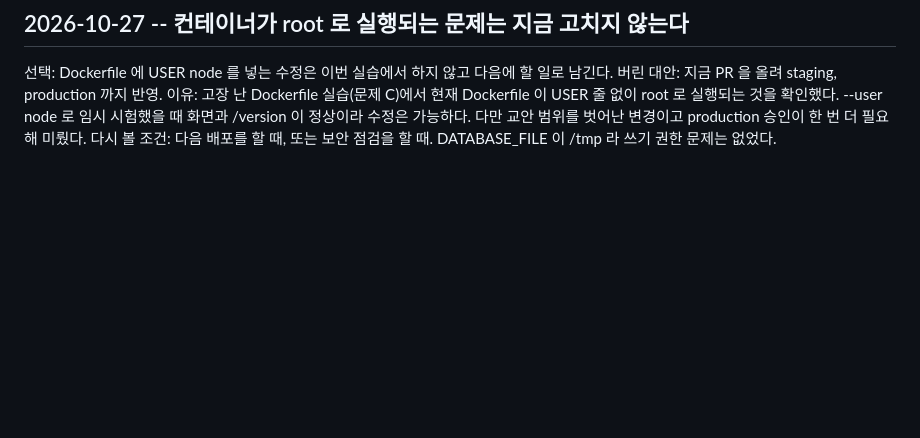
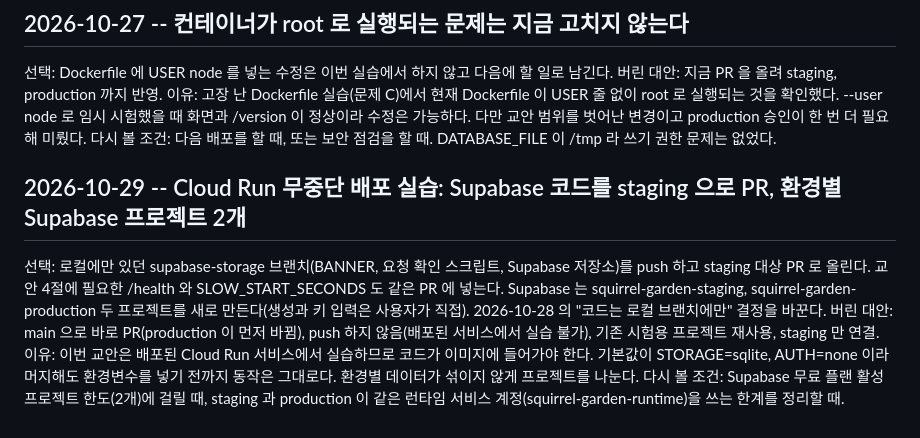
Before and after one commit to C-Lake864/Squirrel-Garden, a Markdown page: docs/decisions.md, the part around the change. Drawn GitHub-style; blank space fills up the shorter version.

Commit message:
결정 기록: Supabase 코드를 staging 으로 PR, 환경별 Supabase 프로젝트 2개
Co-Authored-By: Claude Opus 5.5 <noreply@anthropic.com>

```diff
--- a/docs/decisions.md
+++ b/docs/decisions.md
@@ -54,3 +54,9 @@
 선택: Dockerfile 에 USER node 를 넣는 수정은 이번 실습에서 하지 않고 다음에 할 일로 남긴다. 버린 대안: 지금 PR 을 올려 staging, production 까지 반영.
 이유: 고장 난 Dockerfile 실습(문제 C)에서 현재 Dockerfile 이 USER 줄 없이 root 로 실행되는 것을 확인했다. --user node 로 임시 시험했을 때 화면과 /version 이 정상이라 수정은 가능하다. 다만 교안 범위를 벗어난 변경이고 production 승인이 한 번 더 필요해 미뤘다.
 다시 볼 조건: 다음 배포를 할 때, 또는 보안 점검을 할 때. DATABASE_FILE 이 /tmp 라 쓰기 권한 문제는 없었다.
+
+## 2026-10-29 -- Cloud Run 무중단 배포 실습: Supabase 코드를 staging 으로 PR, 환경별 Supabase 프로젝트 2개
+선택: 로컬에만 있던 supabase-storage 브랜치(BANNER, 요청 확인 스크립트, Supabase 저장소)를 push 하고 staging 대상 PR 로 올린다. 교안 4절에 필요한 /health 와 SLOW_START_SECONDS 도 같은 PR 에 넣는다. Supabase 는 squirrel-garden-staging, squirrel-garden-production 두 프로젝트를 새로 만든다(생성과 키 입력은 사용자가 직접). 2026-10-28 의 "코드는 로컬 브랜치에만" 결정을 바꾼다.
+버린 대안: main 으로 바로 PR(production 이 먼저 바뀜), push 하지 않음(배포된 서비스에서 실습 불가), 기존 시험용 프로젝트 재사용, staging 만 연결.
+이유: 이번 교안은 배포된 Cloud Run 서비스에서 실습하므로 코드가 이미지에 들어가야 한다. 기본값이 STORAGE=sqlite, AUTH=none 이라 머지해도 환경변수를 넣기 전까지 동작은 그대로다. 환경별 데이터가 섞이지 않게 프로젝트를 나눈다.
+다시 볼 조건: Supabase 무료 플랜 활성 프로젝트 한도(2개)에 걸릴 때, staging 과 production 이 같은 런타임 서비스 계정(squirrel-garden-runtime)을 쓰는 한계를 정리할 때.
```
